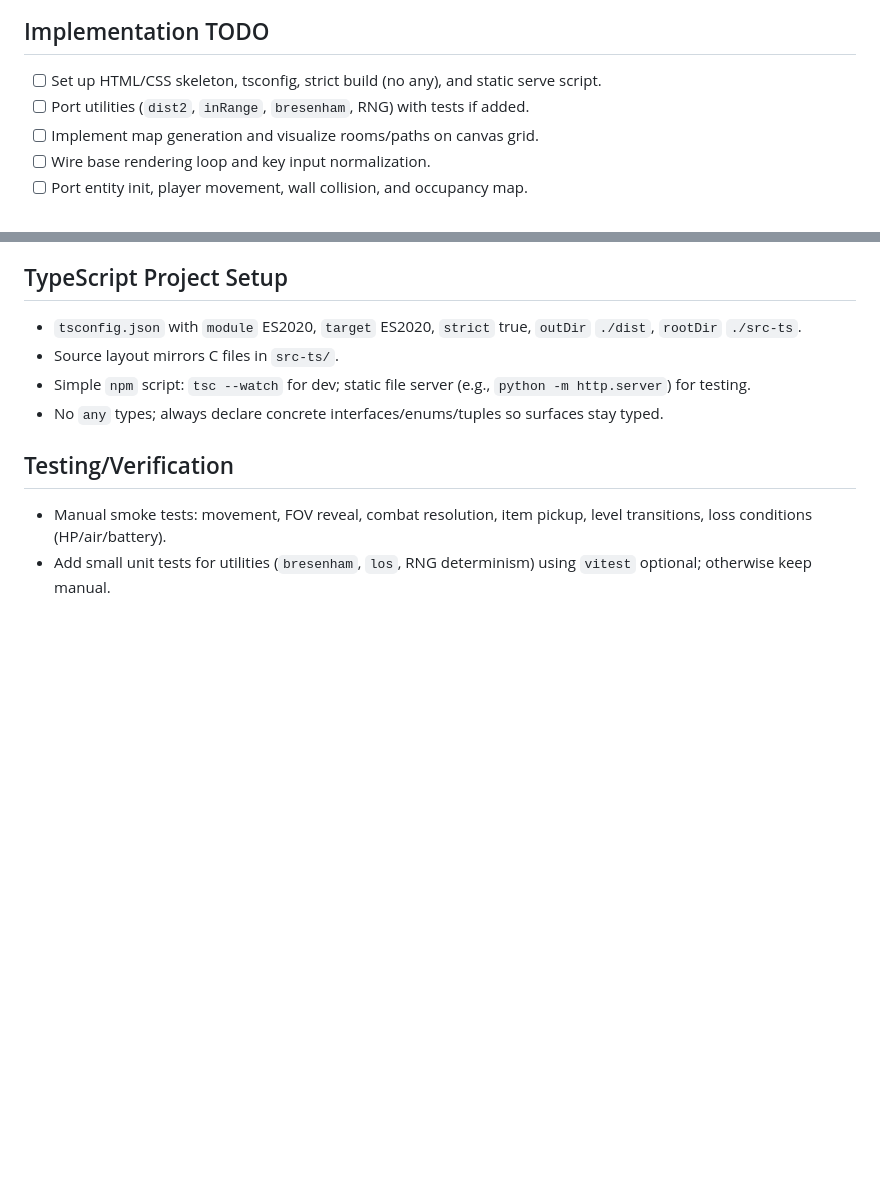
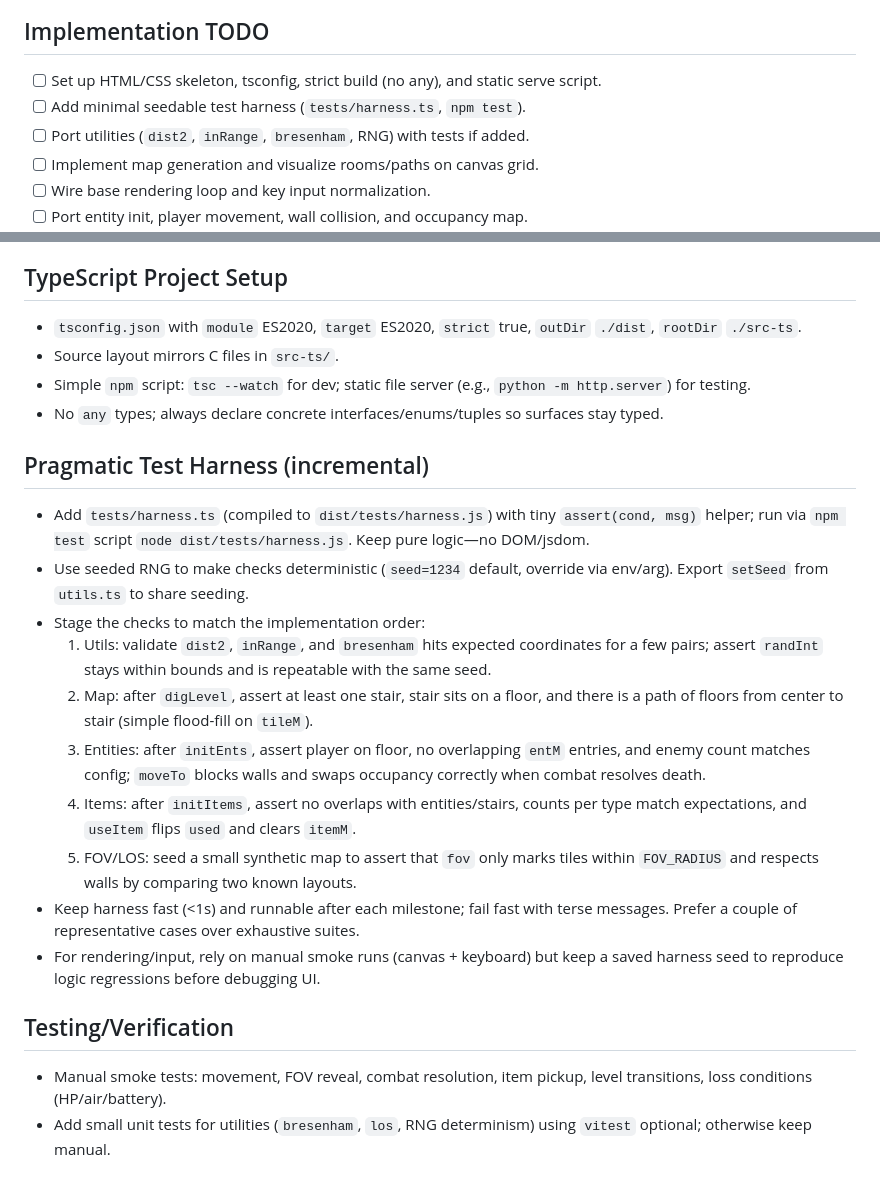
Before and after one commit to tametick/cryptrover, a Markdown page: js-plan.md, 2 parts joined by grey strips. GitHub-like rendering; blank space fills up the shorter version.

Commit message:
test harness instructions added to web version plam

```diff
--- a/js-plan.md
+++ b/js-plan.md
@@ -2,6 +2,7 @@
 
 ## Implementation TODO
 - [ ] Set up HTML/CSS skeleton, tsconfig, strict build (no any), and static serve script.
+- [ ] Add minimal seedable test harness (`tests/harness.ts`, `npm test`).
 - [ ] Port utilities (`dist2`, `inRange`, `bresenham`, RNG) with tests if added.
 - [ ] Implement map generation and visualize rooms/paths on canvas grid.
 - [ ] Wire base rendering loop and key input normalization.
@@ -92,6 +93,18 @@ Goal: replicate CryptRover in browser with minimal dependencies (no frameworks).
 - Simple `npm` script: `tsc --watch` for dev; static file server (e.g., `python -m http.server`) for testing.
 - No `any` types; always declare concrete interfaces/enums/tuples so surfaces stay typed.
 
+## Pragmatic Test Harness (incremental)
+- Add `tests/harness.ts` (compiled to `dist/tests/harness.js`) with tiny `assert(cond, msg)` helper; run via `npm test` script `node dist/tests/harness.js`. Keep pure logic—no DOM/jsdom.
+- Use seeded RNG to make checks deterministic (`seed=1234` default, override via env/arg). Export `setSeed` from `utils.ts` to share seeding.
+- Stage the checks to match the implementation order:
+  1) Utils: validate `dist2`, `inRange`, and `bresenham` hits expected coordinates for a few pairs; assert `randInt` stays within bounds and is repeatable with the same seed.
+  2) Map: after `digLevel`, assert at least one stair, stair sits on a floor, and there is a path of floors from center to stair (simple flood-fill on `tileM`).
+  3) Entities: after `initEnts`, assert player on floor, no overlapping `entM` entries, and enemy count matches config; `moveTo` blocks walls and swaps occupancy correctly when combat resolves death.
+  4) Items: after `initItems`, assert no overlaps with entities/stairs, counts per type match expectations, and `useItem` flips `used` and clears `itemM`.
+  5) FOV/LOS: seed a small synthetic map to assert that `fov` only marks tiles within `FOV_RADIUS` and respects walls by comparing two known layouts.
+- Keep harness fast (<1s) and runnable after each milestone; fail fast with terse messages. Prefer a couple of representative cases over exhaustive suites.
+- For rendering/input, rely on manual smoke runs (canvas + keyboard) but keep a saved harness seed to reproduce logic regressions before debugging UI.
+
 ## Testing/Verification
 - Manual smoke tests: movement, FOV reveal, combat resolution, item pickup, level transitions, loss conditions (HP/air/battery).
 - Add small unit tests for utilities (`bresenham`, `los`, RNG determinism) using `vitest` optional; otherwise keep manual.
```
